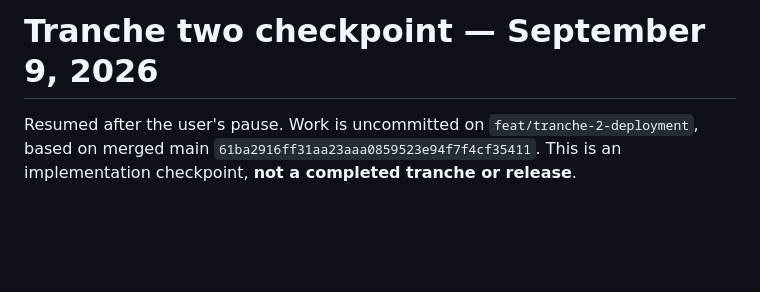
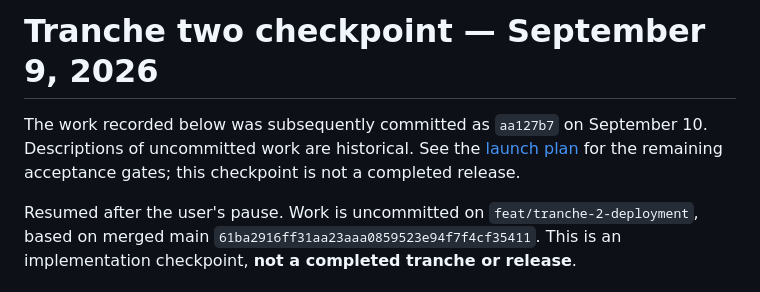
Before and after one commit to bealesh/neckbeard, a Markdown page: docs/findings/2026-09-09-tranche-2-checkpoint.md, the part around the change. Rendered like a GitHub page; blank space fills up the shorter version.

```diff
--- a/docs/findings/2026-09-09-tranche-2-checkpoint.md
+++ b/docs/findings/2026-09-09-tranche-2-checkpoint.md
@@ -1,4 +1,8 @@
 # Tranche two checkpoint — September 9, 2026
+
+The work recorded below was subsequently committed as `aa127b7` on September 10.
+Descriptions of uncommitted work are historical. See the [launch plan](../launch-plan.md)
+for the remaining acceptance gates; this checkpoint is not a completed release.
 
 Resumed after the user's pause. Work is uncommitted on `feat/tranche-2-deployment`,
 based on merged main `61ba2916ff31aa23aaa0859523e94f7f4cf35411`. This is an
```
Also changed, not shown: README.md (+18 -10 lines), docs/launch-plan.md (added, +213 -0 lines).
